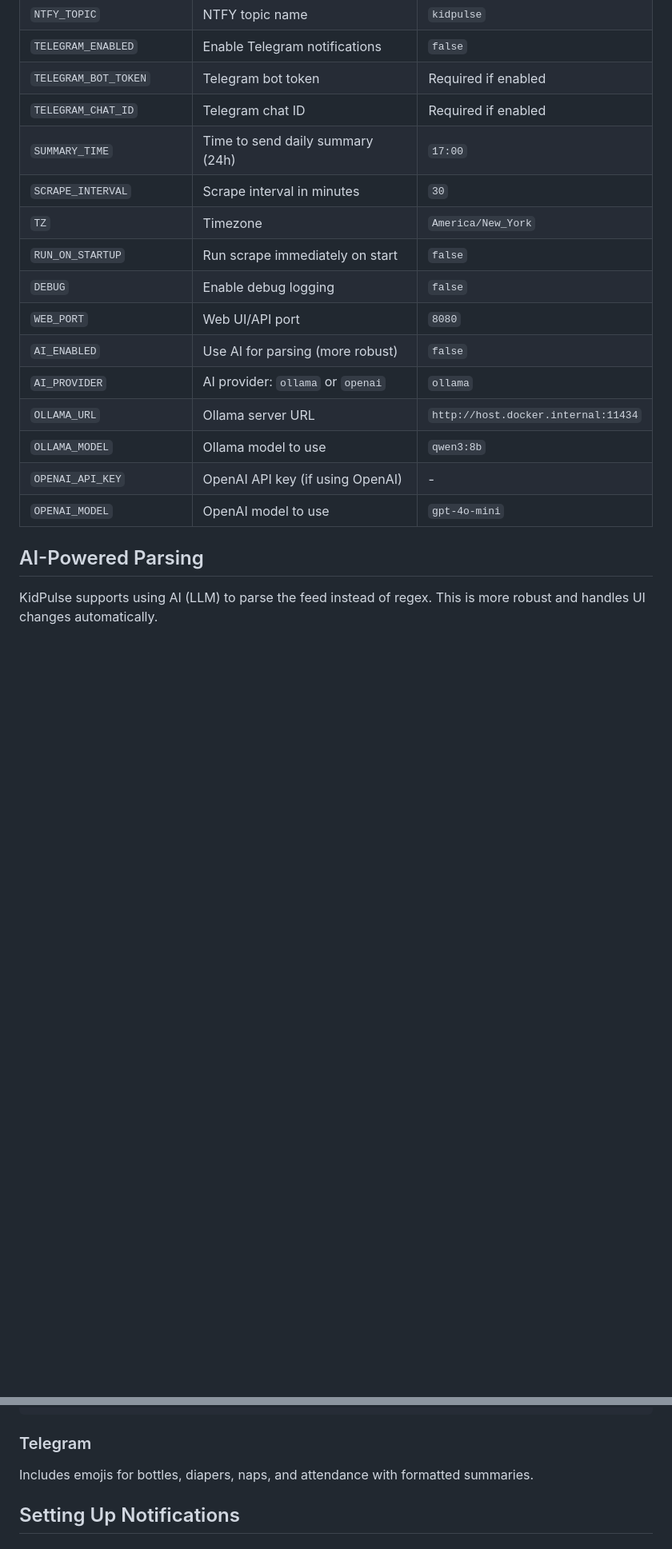
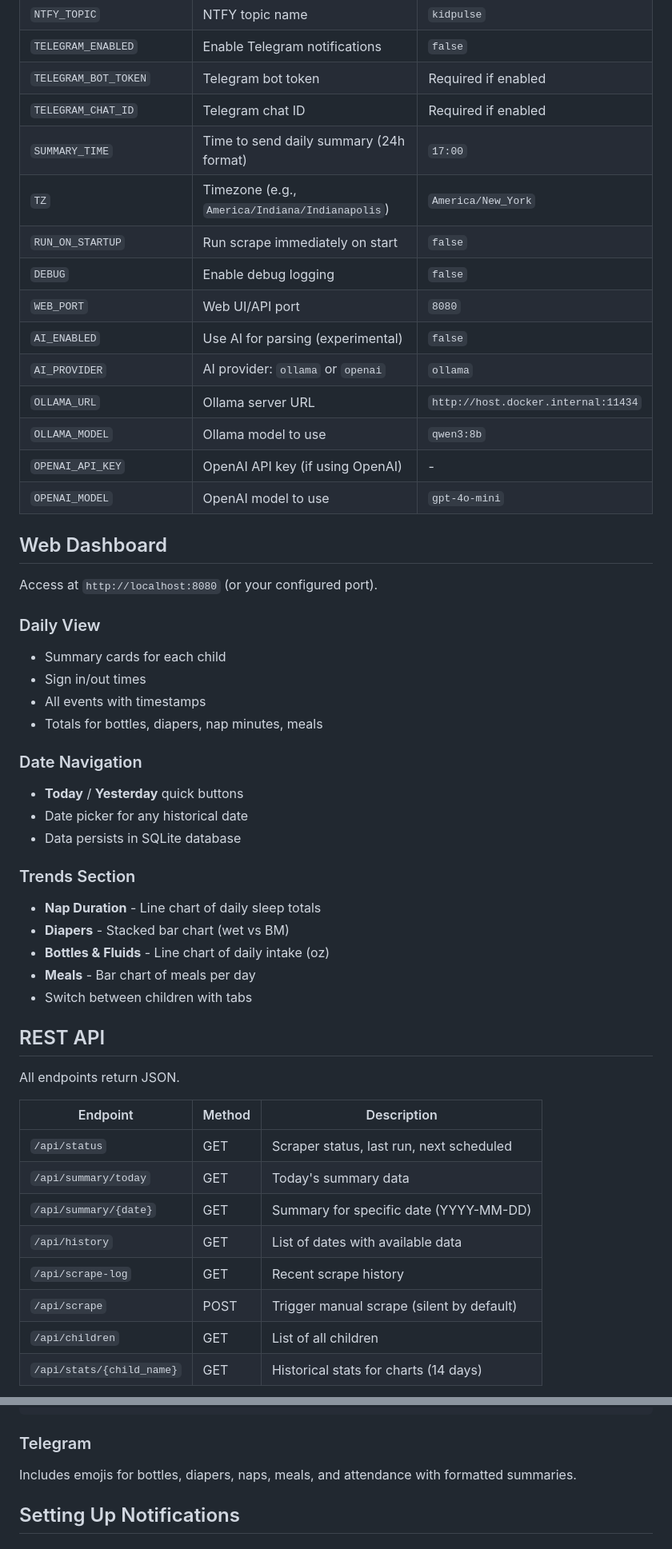
Before and after one commit to clucraft/kidpulse, a Markdown page: README.md, 2 parts joined by grey strips. Shown at 80% size. Drawn GitHub-style; blank space fills up the shorter version.

````diff
--- a/README.md
+++ b/README.md
@@ -73,19 +101,52 @@ docker-compose up -d
 | `TELEGRAM_ENABLED` | Enable Telegram notifications | `false` |
 | `TELEGRAM_BOT_TOKEN` | Telegram bot token | Required if enabled |
 | `TELEGRAM_CHAT_ID` | Telegram chat ID | Required if enabled |
-| `SUMMARY_TIME` | Time to send daily summary (24h) | `17:00` |
-| `SCRAPE_INTERVAL` | Scrape interval in minutes | `30` |
-| `TZ` | Timezone | `America/New_York` |
+| `SUMMARY_TIME` | Time to send daily summary (24h format) | `17:00` |
+| `TZ` | Timezone (e.g., `America/Indiana/Indianapolis`) | `America/New_York` |
 | `RUN_ON_STARTUP` | Run scrape immediately on start | `false` |
 | `DEBUG` | Enable debug logging | `false` |
 | `WEB_PORT` | Web UI/API port | `8080` |
-| `AI_ENABLED` | Use AI for parsing (more robust) | `false` |
+| `AI_ENABLED` | Use AI for parsing (experimental) | `false` |
 | `AI_PROVIDER` | AI provider: `ollama` or `openai` | `ollama` |
 | `OLLAMA_URL` | Ollama server URL | `http://host.docker.internal:11434` |
 | `OLLAMA_MODEL` | Ollama model to use | `qwen3:8b` |
 | `OPENAI_API_KEY` | OpenAI API key (if using OpenAI) | - |
 | `OPENAI_MODEL` | OpenAI model to use | `gpt-4o-mini` |
 
-## AI-Powered Parsing
+## Web Dashboard
 
-KidPulse supports using AI (LLM) to parse the feed instead of regex. This is more robust and handles UI changes automatically.
+Access at `http://localhost:8080` (or your configured port).
+
+### Daily View
+- Summary cards for each child
+- Sign in/out times
+- All events with timestamps
+- Totals for bottles, diapers, nap minutes, meals
+
+### Date Navigation
+- **Today** / **Yesterday** quick buttons
+- Date picker for any historical date
+- Data persists in SQLite database
+
+### Trends Section
+- **Nap Duration** - Line chart of daily sleep totals
+- **Diapers** - Stacked bar chart (wet vs BM)
+- **Bottles & Fluids** - Line chart of daily intake (oz)
+- **Meals** - Bar chart of meals per day
+- Switch between children with tabs
+
+## REST API
+
+All endpoints return JSON.
+
+| Endpoint | Method | Description |
+|----------|--------|-------------|
+| `/api/status` | GET | Scraper status, last run, next scheduled |
+| `/api/summary/today` | GET | Today's summary data |
+| `/api/summary/{date}` | GET | Summary for specific date (YYYY-MM-DD) |
+| `/api/history` | GET | List of dates with available data |
+| `/api/scrape-log` | GET | Recent scrape history |
+| `/api/scrape` | POST | Trigger manual scrape (silent by default) |
+| `/api/children` | GET | List of all children |
+| `/api/stats/{child_name}` | GET | Historical stats for charts (14 days) |
+
@@ -174,7 +219,7 @@ Naps (1):
 ```
 
 ### Telegram
-Includes emojis for bottles, diapers, naps, and attendance with formatted summaries.
+Includes emojis for bottles, diapers, naps, meals, and attendance with formatted summaries.
 
 ## Setting Up Notifications
 
````
Also changed, not shown: other parts of README.md (+70 -52 lines).
